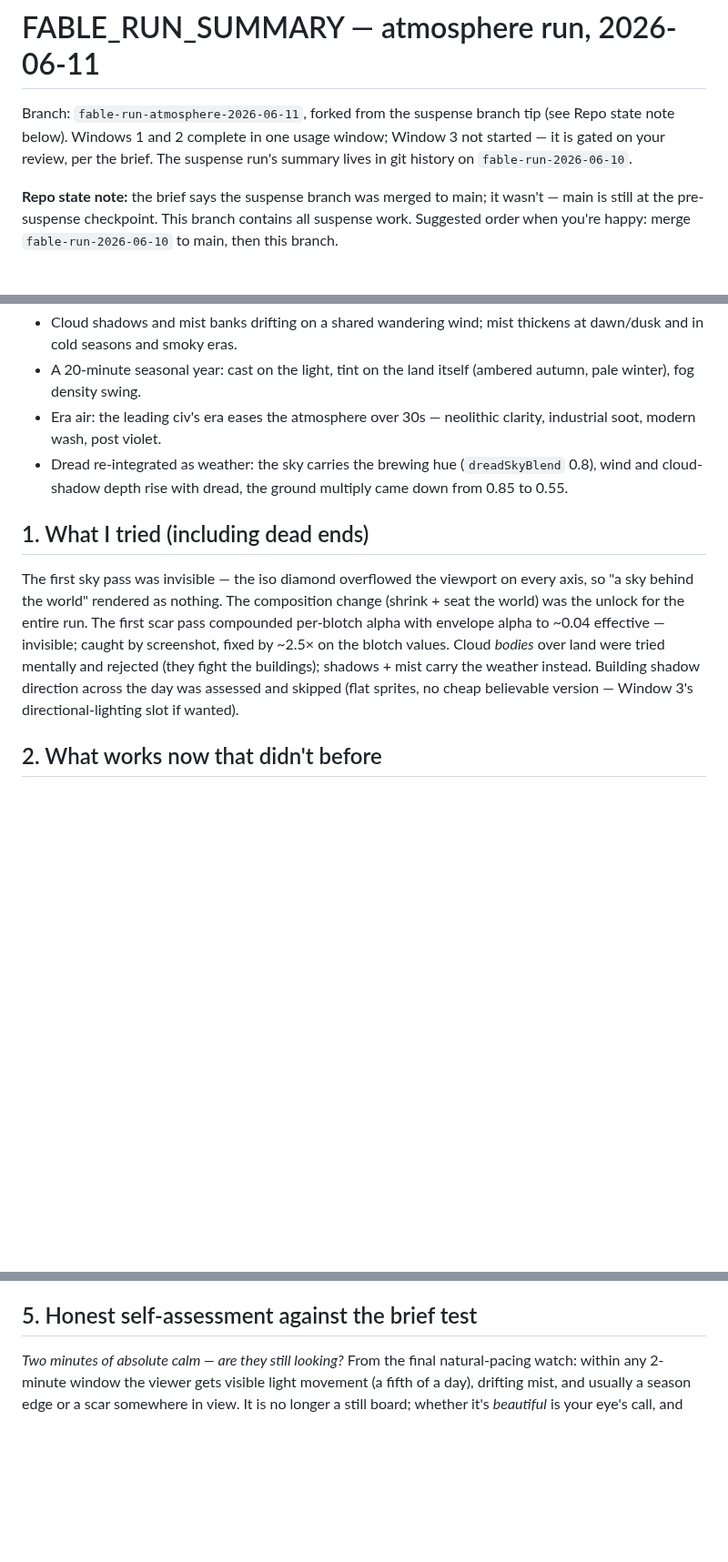
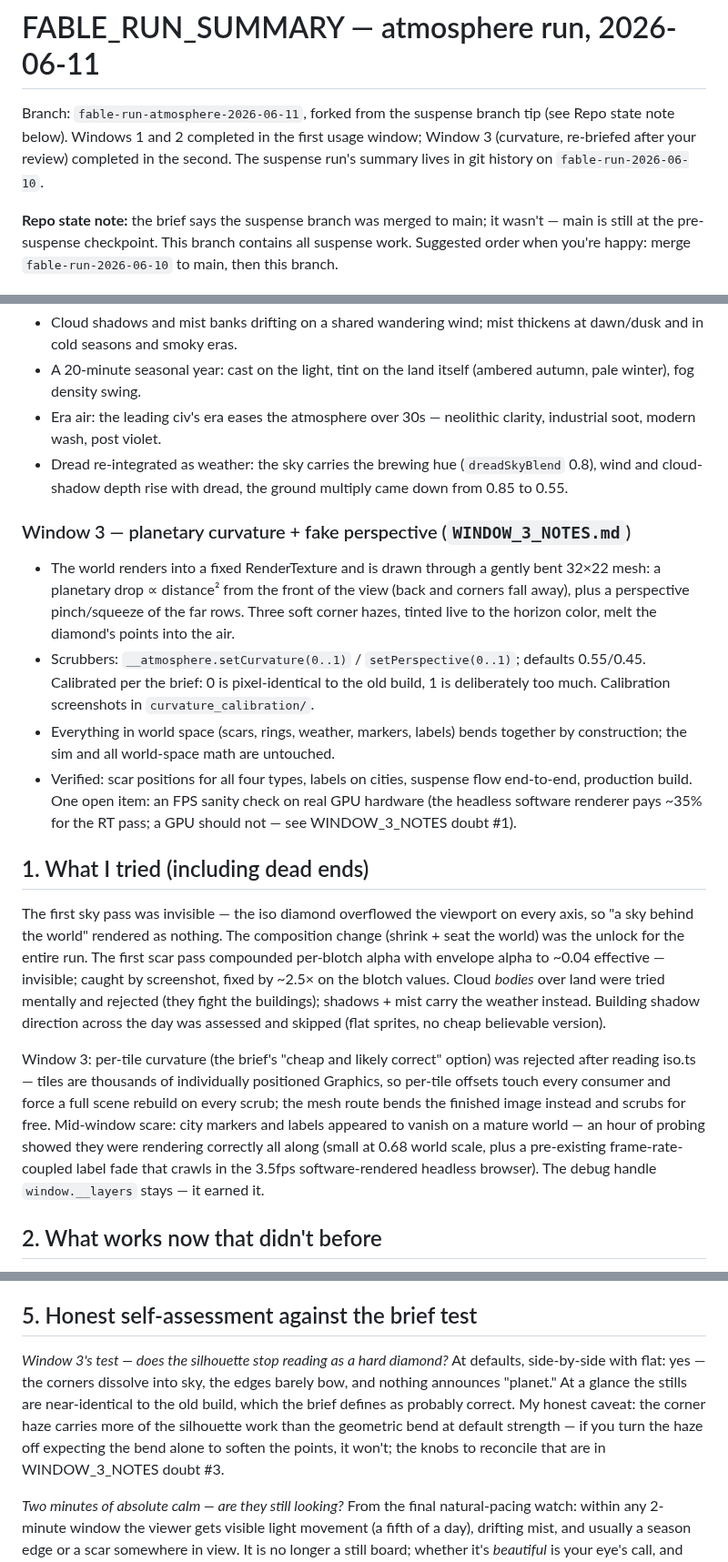
Before and after one commit to suckatlife/the-land, a Markdown page: FABLE_RUN_SUMMARY.md, 3 parts joined by grey strips. Shown at 91% size. Rendered like a GitHub page; blank space fills up the shorter version.

Commit message:
Window 3: subtle planetary curvature + fake perspective

```diff
--- a/FABLE_RUN_SUMMARY.md
+++ b/FABLE_RUN_SUMMARY.md
@@ -1,9 +1,10 @@
 # FABLE_RUN_SUMMARY — atmosphere run, 2026-06-11
 
 Branch: `fable-run-atmosphere-2026-06-11`, forked from the suspense branch tip
-(see Repo state note below). Windows 1 and 2 complete in one usage window;
-Window 3 not started — it is gated on your review, per the brief. The
-suspense run's summary lives in git history on `fable-run-2026-06-10`.
+(see Repo state note below). Windows 1 and 2 completed in the first usage
+window; Window 3 (curvature, re-briefed after your review) completed in the
+second. The suspense run's summary lives in git history on
+`fable-run-2026-06-10`.
 
 **Repo state note:** the brief says the suspense branch was merged to main;
 it wasn't — main is still at the pre-suspense checkpoint. This branch
@@ -37,6 +38,23 @@ contains all suspense work. Suggested order when you're happy: merge
   (`dreadSkyBlend` 0.8), wind and cloud-shadow depth rise with dread, the
   ground multiply came down from 0.85 to 0.55.
 
+### Window 3 — planetary curvature + fake perspective (`WINDOW_3_NOTES.md`)
+- The world renders into a fixed RenderTexture and is drawn through a gently
+  bent 32×22 mesh: a planetary drop ∝ distance² from the front of the view
+  (back and corners fall away), plus a perspective pinch/squeeze of the far
+  rows. Three soft corner hazes, tinted live to the horizon color, melt the
+  diamond's points into the air.
+- Scrubbers: `__atmosphere.setCurvature(0..1)` / `setPerspective(0..1)`;
+  defaults 0.55/0.45. Calibrated per the brief: 0 is pixel-identical to the
+  old build, 1 is deliberately too much. Calibration screenshots in
+  `curvature_calibration/`.
+- Everything in world space (scars, rings, weather, markers, labels) bends
+  together by construction; the sim and all world-space math are untouched.
+- Verified: scar positions for all four types, labels on cities, suspense
+  flow end-to-end, production build. One open item: an FPS sanity check on
+  real GPU hardware (the headless software renderer pays ~35% for the RT
+  pass; a GPU should not — see WINDOW_3_NOTES doubt #1).
+
 ## 1. What I tried (including dead ends)
 
 The first sky pass was invisible — the iso diamond overflowed the viewport on
@@ -47,7 +65,17 @@ scar pass compounded per-blotch alpha with envelope alpha to ~0.04 effective
 Cloud *bodies* over land were tried mentally and rejected (they fight the
 buildings); shadows + mist carry the weather instead. Building shadow
 direction across the day was assessed and skipped (flat sprites, no cheap
-believable version — Window 3's directional-lighting slot if wanted).
+believable version).
+
+Window 3: per-tile curvature (the brief's "cheap and likely correct" option)
+was rejected after reading iso.ts — tiles are thousands of individually
+positioned Graphics, so per-tile offsets touch every consumer and force a
+full scene rebuild on every scrub; the mesh route bends the finished image
+instead and scrubs for free. Mid-window scare: city markers and labels
+appeared to vanish on a mature world — an hour of probing showed they were
+rendering correctly all along (small at 0.68 world scale, plus a pre-existing
+frame-rate-coupled label fade that crawls in the 3.5fps software-rendered
+headless browser). The debug handle `window.__layers` stays — it earned it.
 
 ## 2. What works now that didn't before
 
@@ -87,6 +115,15 @@ are the most beautiful images the project has produced.
 
 ## 5. Honest self-assessment against the brief test
 
+*Window 3's test — does the silhouette stop reading as a hard diamond?* At
+defaults, side-by-side with flat: yes — the corners dissolve into sky, the
+edges barely bow, and nothing announces "planet." At a glance the stills are
+near-identical to the old build, which the brief defines as probably correct.
+My honest caveat: the corner haze carries more of the silhouette work than
+the geometric bend at default strength — if you turn the haze off expecting
+the bend alone to soften the points, it won't; the knobs to reconcile that
+are in WINDOW_3_NOTES doubt #3.
+
 *Two minutes of absolute calm — are they still looking?* From the final
 natural-pacing watch: within any 2-minute window the viewer gets visible
 light movement (a fifth of a day), drifting mist, and usually a season edge
```
